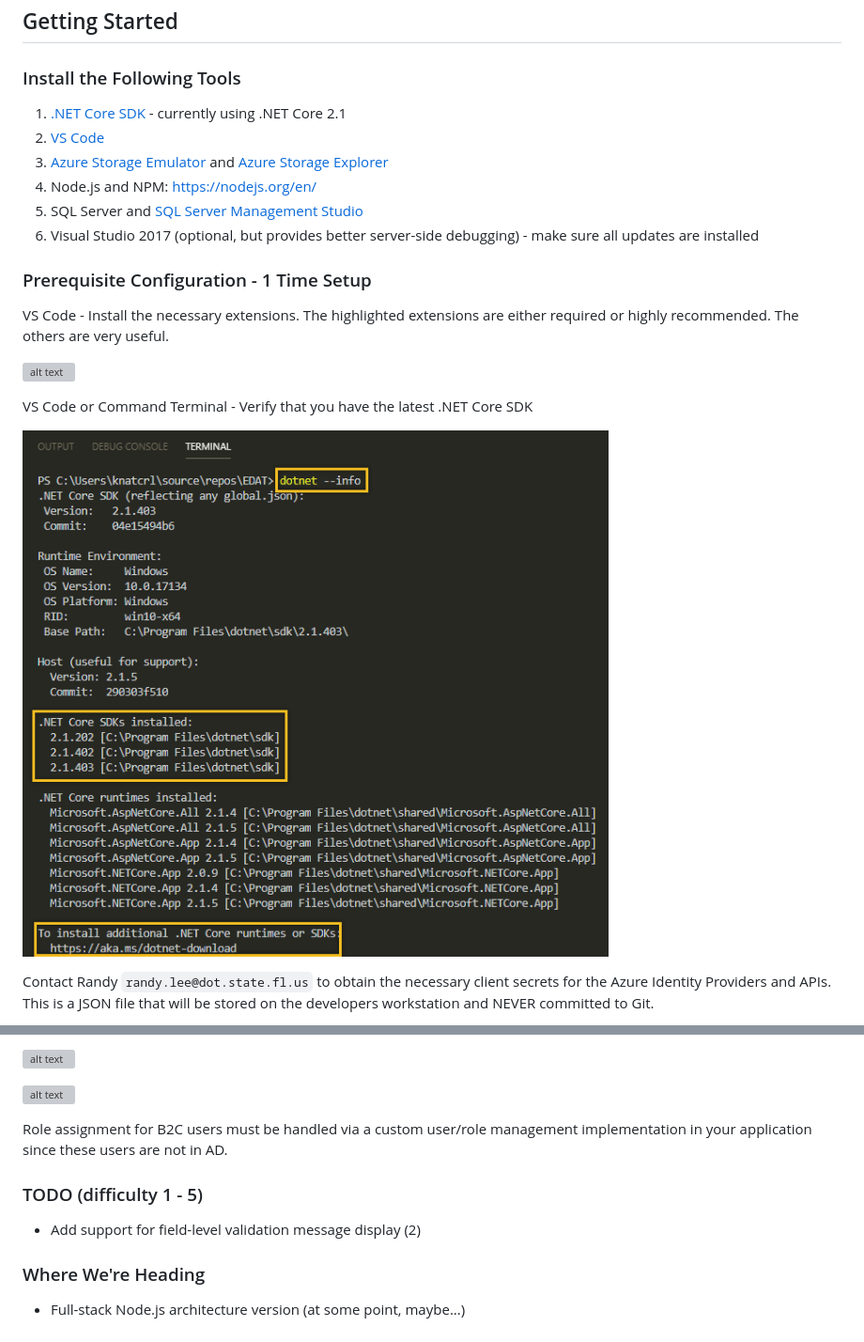
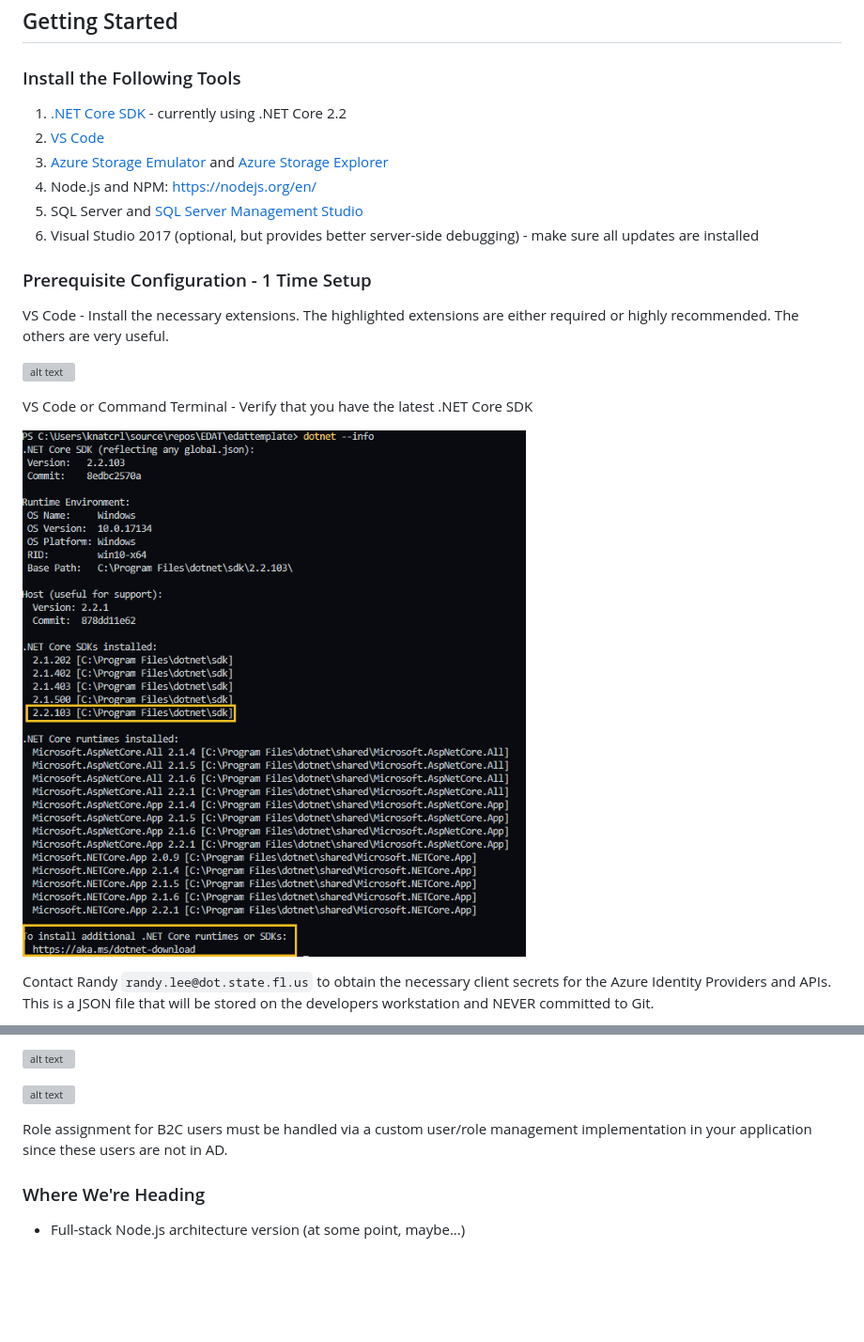
Before and after one commit to stevenpencle/D6-LOA, a Markdown page: README.md, 2 parts joined by grey strips. Shown at 94% size. Drawn GitHub-style; pictures changed too: Documentation/dotnet_config.png; blank space fills up the shorter version; grey boxes are pictures that could not be loaded.

Commit message:
upgrade to .net core 2.2

```diff
--- a/README.md
+++ b/README.md
@@ -49,7 +49,7 @@ This is a template starter application with an Angular.io SPA front-end and .NET
 
 ### Install the Following Tools
 
-1. [.NET Core SDK](https://www.microsoft.com/net/download) - currently using .NET Core 2.1
+1. [.NET Core SDK](https://www.microsoft.com/net/download) - currently using .NET Core 2.2
 2. [VS Code](https://code.visualstudio.com/)
 3. [Azure Storage Emulator](https://docs.microsoft.com/en-us/azure/storage/common/storage-use-emulator) and [Azure Storage Explorer](https://azure.microsoft.com/en-us/features/storage-explorer/)
 4. Node.js and NPM: [https://nodejs.org/en/](https://nodejs.org/en/)
@@ -466,10 +466,6 @@ It is also the developer's responsibility to render only the application menu op
 
 Role assignment for B2C users must be handled via a custom user/role management implementation in your application since these users are not in AD.
 
-### TODO (difficulty 1 - 5)
-
-- Add support for field-level validation message display (2)
-
 ### Where We're Heading
 
 - Full-stack Node.js architecture version (at some point, maybe...)
```
Also changed, not shown: 5 other files.
